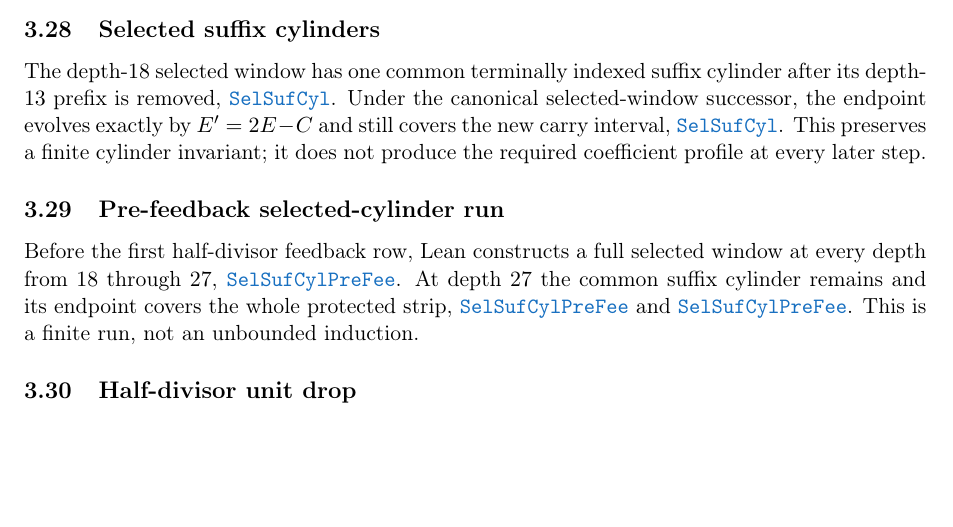
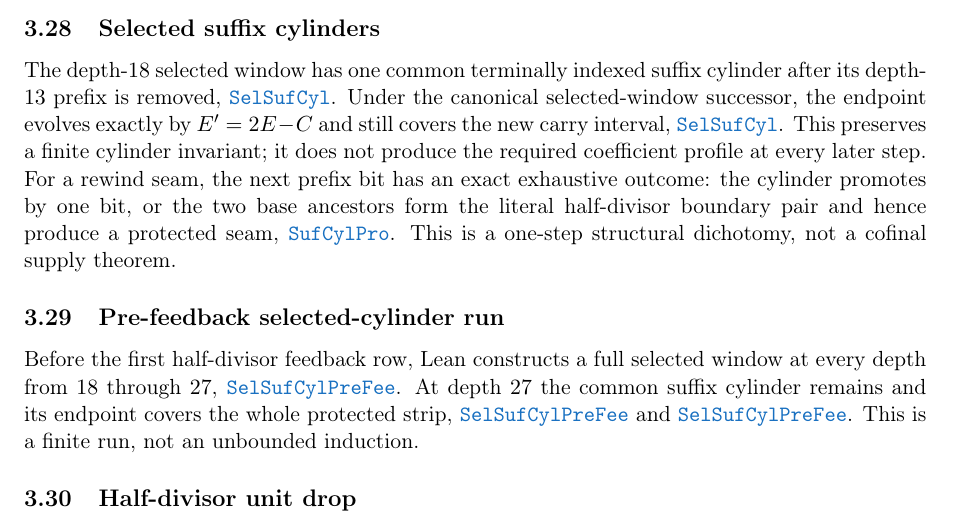
Before and after one commit to wcook04/plectis-lean-erdos249-257, a LaTeX paper (paper/erdos249-257-exposition.tex, which reads paper/module-aliases.tex): part of page 12 of 30, cut so that both start at the same text, the shorter picture padded with empty space. Compiled offline with pdfLaTeX.

Commit message:
Promote suffix-cylinder promotion

```diff
--- a/paper/erdos249-257-exposition.tex
+++ b/paper/erdos249-257-exposition.tex
@@ -927,7 +927,12 @@ Under the canonical selected-window successor, the endpoint evolves exactly by
 $E' = 2E-C$ and still covers the new carry interval,
 \lrefx{SelectedSuffixCylinder.lean}{136}{SelectedHalfWindow.hasSuffixCylinderAt_stepExplicit}.
 This preserves a finite cylinder invariant; it does not produce the required
-coefficient profile at every later step.
+coefficient profile at every later step.  For a rewind seam, the next prefix
+bit has an exact exhaustive outcome: the cylinder promotes by one bit, or the
+two base ancestors form the literal half-divisor boundary pair and hence
+produce a protected seam,
+\lrefx{SuffixCylinderPromotion.lean}{322}{promotedSuffixCylinder_or_protectedEvenSeamRealizedAt}.
+This is a one-step structural dichotomy, not a cofinal supply theorem.
 
 \subsection{Pre-feedback selected-cylinder run}\label{res:prefeedback}
 
--- a/paper/module-aliases.tex
+++ b/paper/module-aliases.tex
@@ -82,6 +82,7 @@
 \expandafter\def\csname modulesigil@SquareCRTCube.lean\endcsname{SquCRTCub}
 \expandafter\def\csname modulesigil@SquaredMersenneDiagonalEnclosure.lean\endcsname{SquMerDiaEnc}
 \expandafter\def\csname modulesigil@SublogDivisorCoverage.lean\endcsname{SubDivCov}
+\expandafter\def\csname modulesigil@SuffixCylinderPromotion.lean\endcsname{SufCylPro}
 \expandafter\def\csname modulesigil@SupportSunflowerDichotomy.lean\endcsname{SupSunDic}
 \expandafter\def\csname modulesigil@TerminalOnlyCofinal.lean\endcsname{TerOnlCof}
 \expandafter\def\csname modulesigil@TerminalOnlyScaledVanishing.lean\endcsname{TerOnlScaVan}
```
Also changed, not shown: 4 other files.
